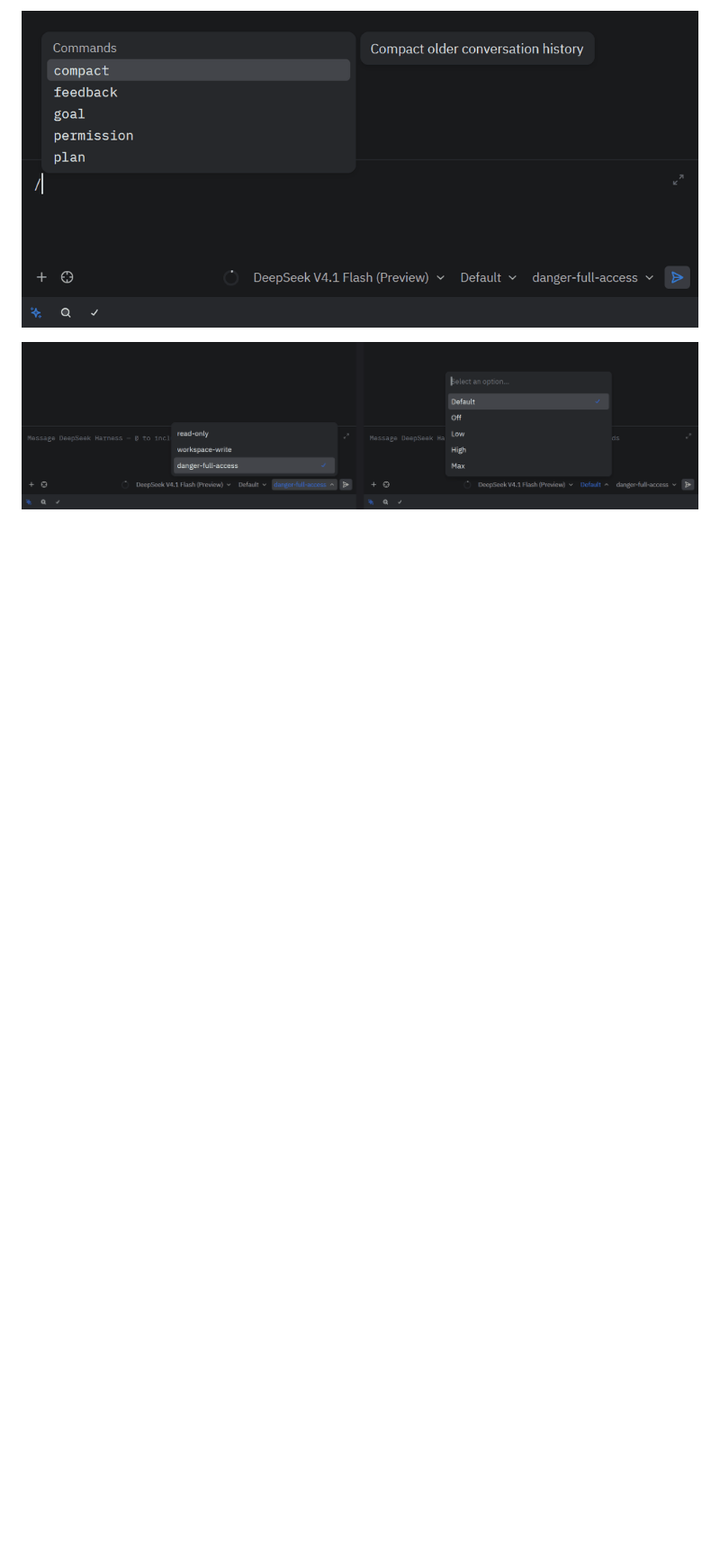
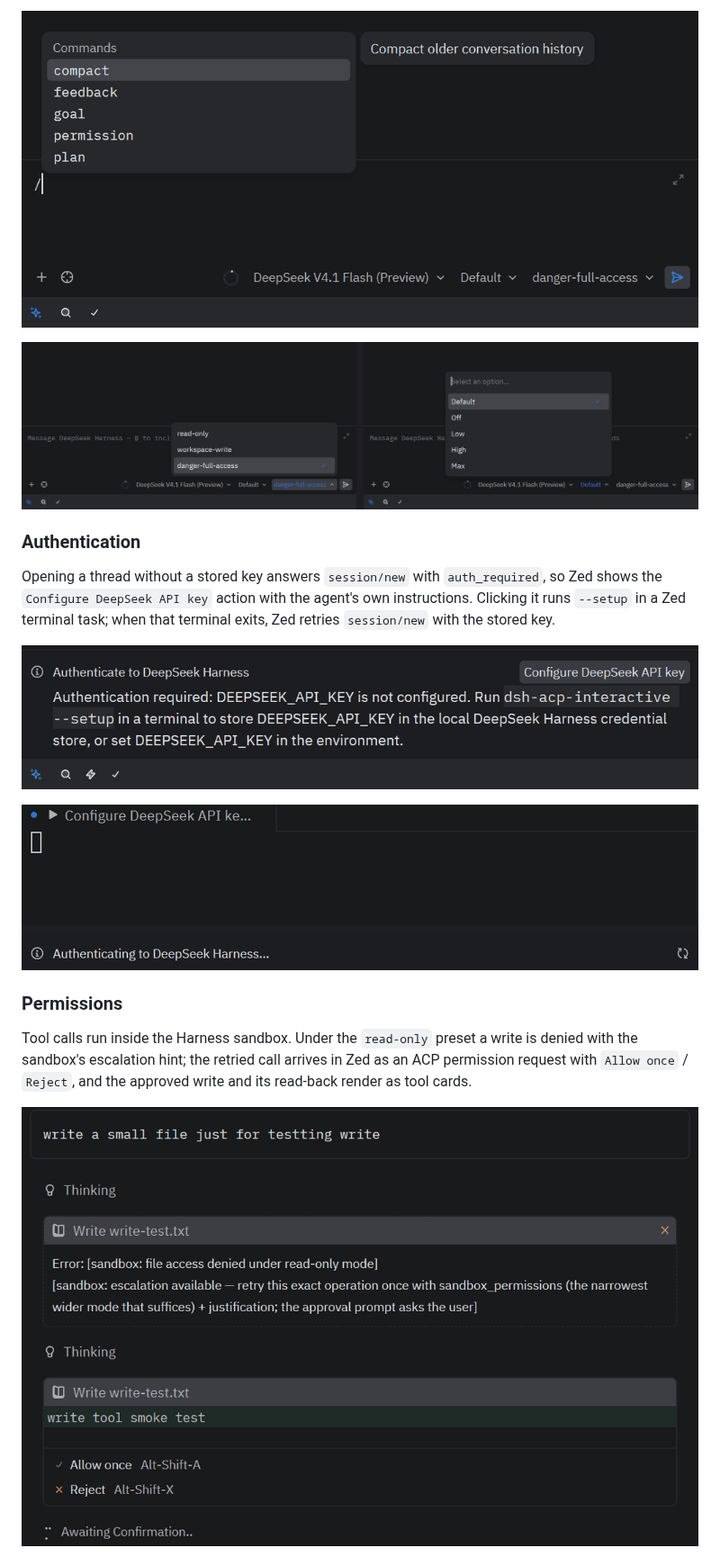
Before and after one commit to ClickPM/dsh-acp-interactive, a Markdown page: README.md, the part around one of its changes. Shown at 90% size. Drawn GitHub-style; pictures changed too: assets/zed-auth-terminal.png (added), assets/zed-auth.png (added), assets/zed-permission.png (added); blank space fills up the shorter version.

```diff
--- a/README.md
+++ b/README.md
@@ -45,3 +45,18 @@ The `/` palette lists the human commands discovered from the composed Harness pl
 ![Slash command palette showing compact, feedback, goal, permission, and plan](assets/zed-commands.png)
 
 ![Permission preset selector (read-only, workspace-write, danger-full-access) and reasoning-effort selector (Default, Off, Low, High, Max)](assets/zed-controls.png)
+
+### Authentication
+
+Opening a thread without a stored key answers `session/new` with `auth_required`, so Zed shows the `Configure DeepSeek API key` action with the agent's own instructions. Clicking it runs `--setup` in a Zed terminal task; when that terminal exits, Zed retries `session/new` with the stored key.
+
+![Zed's authentication panel: "Authenticate to DeepSeek Harness", a Configure DeepSeek API key button, and the message that DEEPSEEK_API_KEY is not configured](assets/zed-auth.png)
+
+![After clicking: the thread shows "Authenticating to DeepSeek Harness…" while Zed runs the Configure DeepSeek API key terminal task](assets/zed-auth-terminal.png)
+
+### Permissions
+
+Tool calls run inside the Harness sandbox. Under the `read-only` preset a write is denied with the sandbox's escalation hint; the retried call arrives in Zed as an ACP permission request with `Allow once` / `Reject`, and the approved write and its read-back render as tool cards.
+
+![A write denied under read-only, then the escalated write awaiting Allow once or Reject](assets/zed-permission.png)
+
```
Also changed, not shown: other parts of README.md (+1 -0 lines), README.zh.md (+16 -0 lines), assets/zed-edit-result.png (added).
